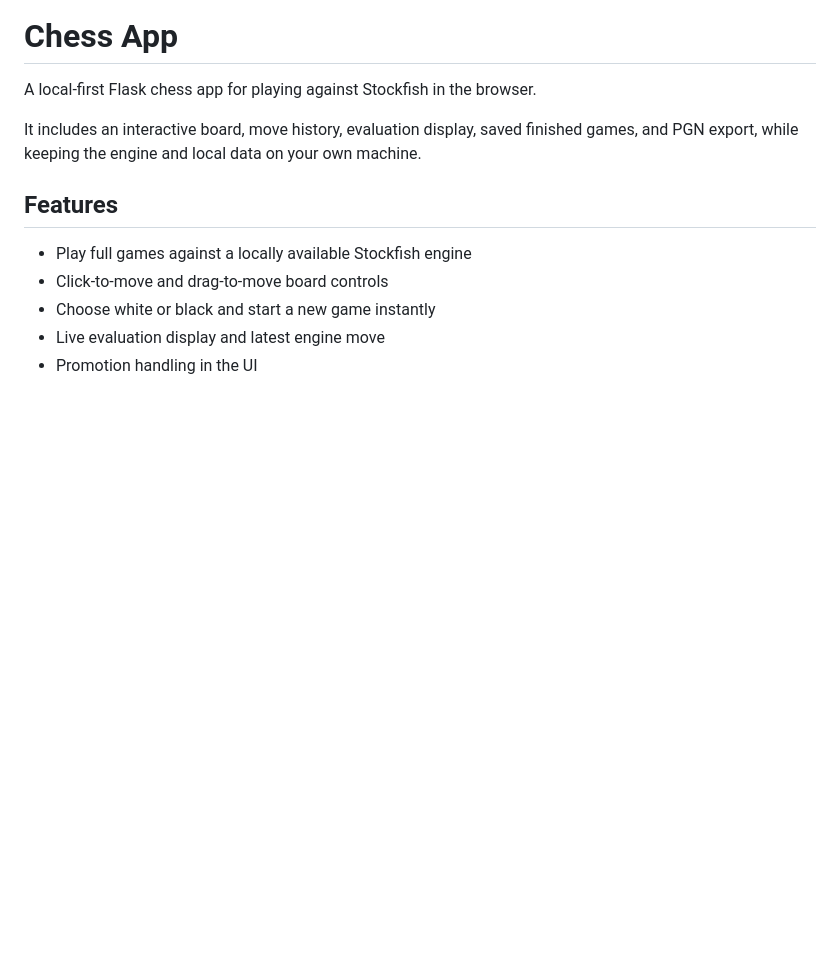
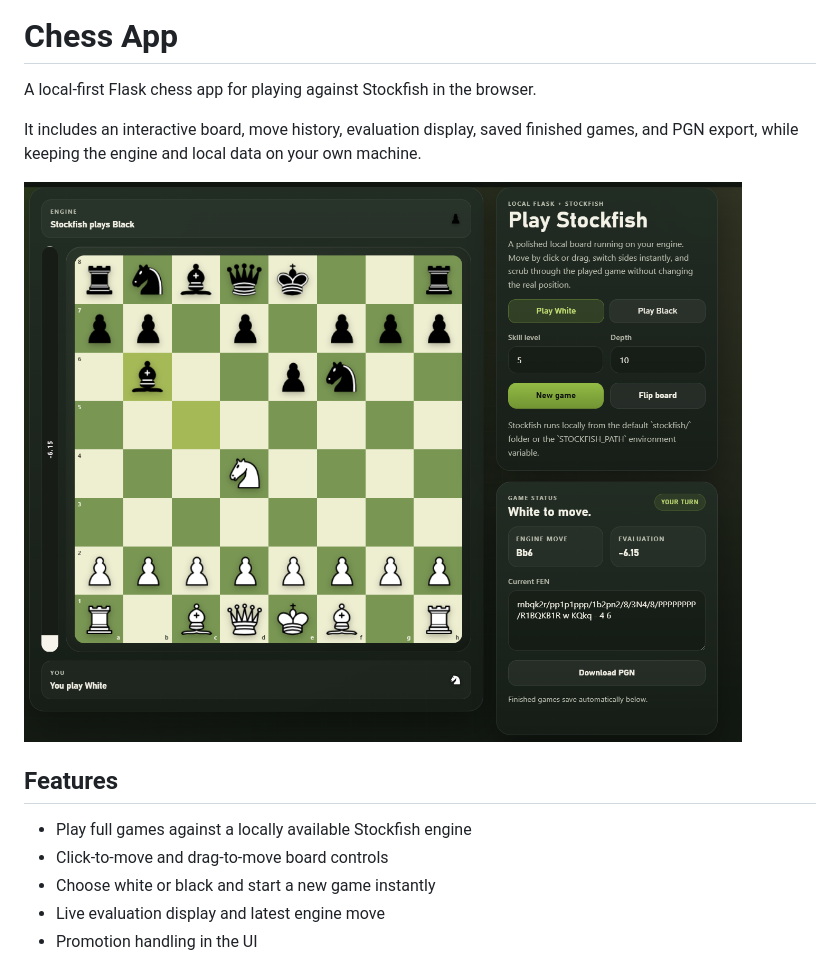
Before and after one commit to vibeandbuild/chess_app, a Markdown page: README.md, the part around the change. Drawn GitHub-style; pictures changed too: image.png (added); blank space fills up the shorter version.

```diff
--- a/README.md
+++ b/README.md
@@ -3,6 +3,8 @@
 A local-first Flask chess app for playing against Stockfish in the browser.
 
 It includes an interactive board, move history, evaluation display, saved finished games, and PGN export, while keeping the engine and local data on your own machine.
+
+![Chess App screenshot](image.png)
 
 ## Features
 
```
Also changed, not shown: 3 other files.
